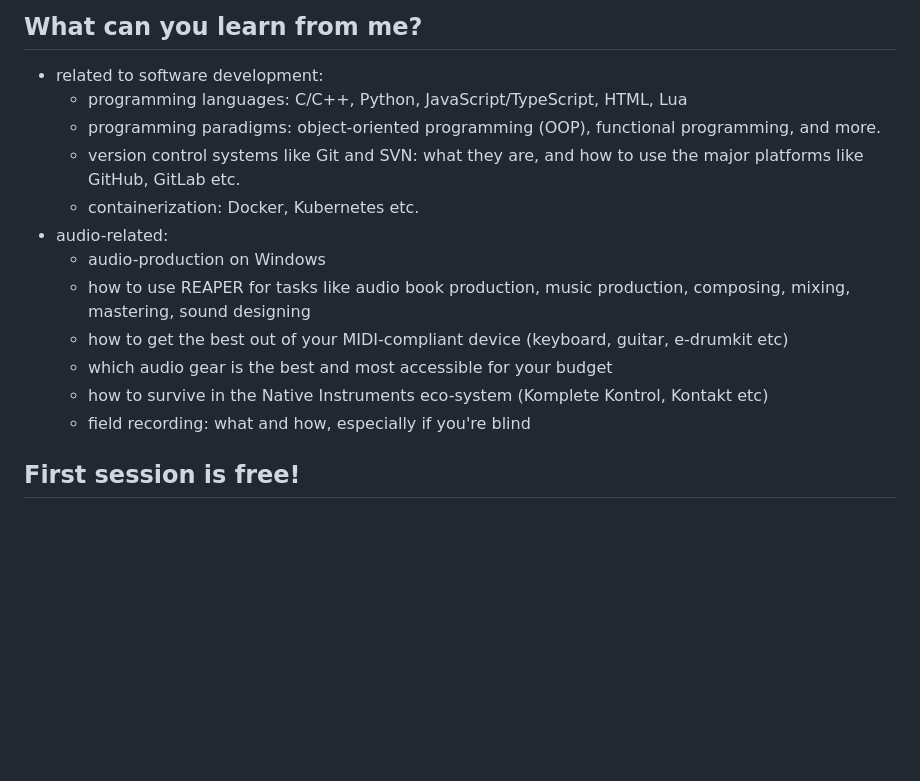
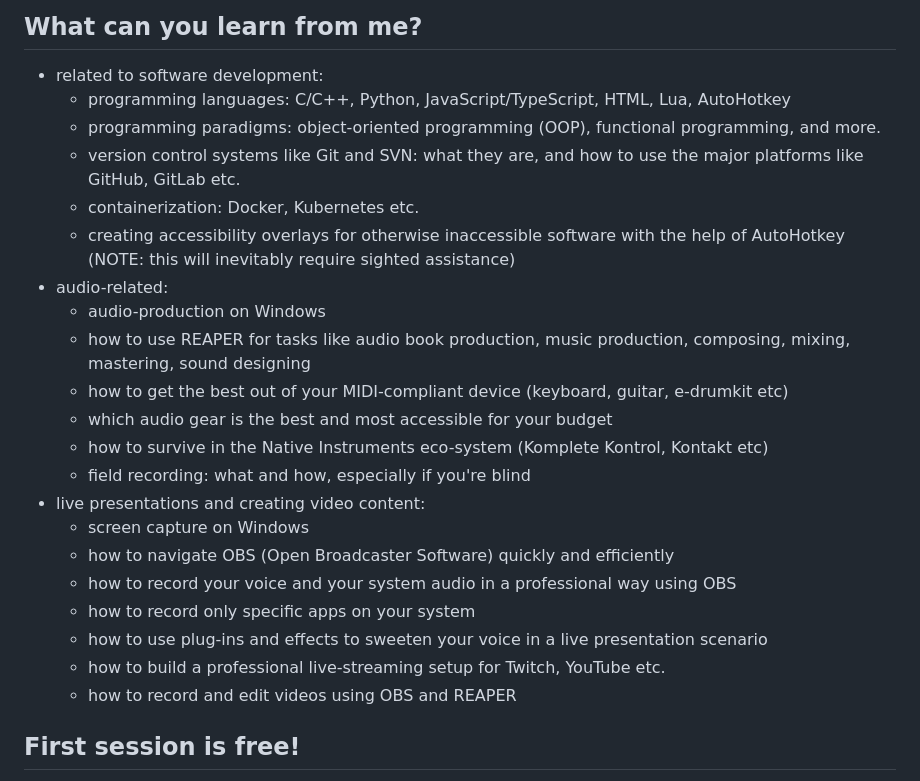
Before and after one commit to Timtam/toni-barth.online, a Markdown page: toni-barth.online/pages/teaching.md, the part around the change. Rendered like a GitHub page; blank space fills up the shorter version.

```diff
--- a/toni-barth.online/pages/teaching.md
+++ b/toni-barth.online/pages/teaching.md
@@ -16,10 +16,11 @@ Do you want a personalized one on one teaching experience with another blind per
 ## What can you learn from me?
 
 * related to software development:
-    - programming languages: C/C++, Python, JavaScript/TypeScript, HTML, Lua
+    - programming languages: C/C++, Python, JavaScript/TypeScript, HTML, Lua, AutoHotkey
     - programming paradigms: object-oriented programming (OOP), functional programming, and more.
     - version control systems like Git and SVN: what they are, and how to use the major platforms like GitHub, GitLab etc.
     - containerization: Docker, Kubernetes etc.
+    - creating accessibility overlays for otherwise inaccessible software with the help of AutoHotkey (NOTE: this will inevitably require sighted assistance)
 * audio-related:
     - audio-production on Windows
     - how to use REAPER for tasks like audio book production, music production, composing, mixing, mastering, sound designing
@@ -27,6 +28,14 @@ Do you want a personalized one on one teaching experience with another blind per
     - which audio gear is the best and most accessible for your budget
     - how to survive in the Native Instruments eco-system (Komplete Kontrol, Kontakt etc)
     - field recording: what and how, especially if you're blind
+* live presentations and creating video content:
+    - screen capture on Windows
+    - how to navigate OBS (Open Broadcaster Software) quickly and efficiently
+    - how to record your voice and your system audio in a professional way using OBS
+    - how to record only specific apps on your system
+    - how to use plug-ins and effects to sweeten your voice in a live presentation scenario
+    - how to build a professional live-streaming setup for Twitch, YouTube etc.
+    - how to record and edit videos using OBS and REAPER
 
 ## First session is free!
 
```
Also changed, not shown: toni-barth.online/pages/teaching.de.md (+10 -1 lines).
